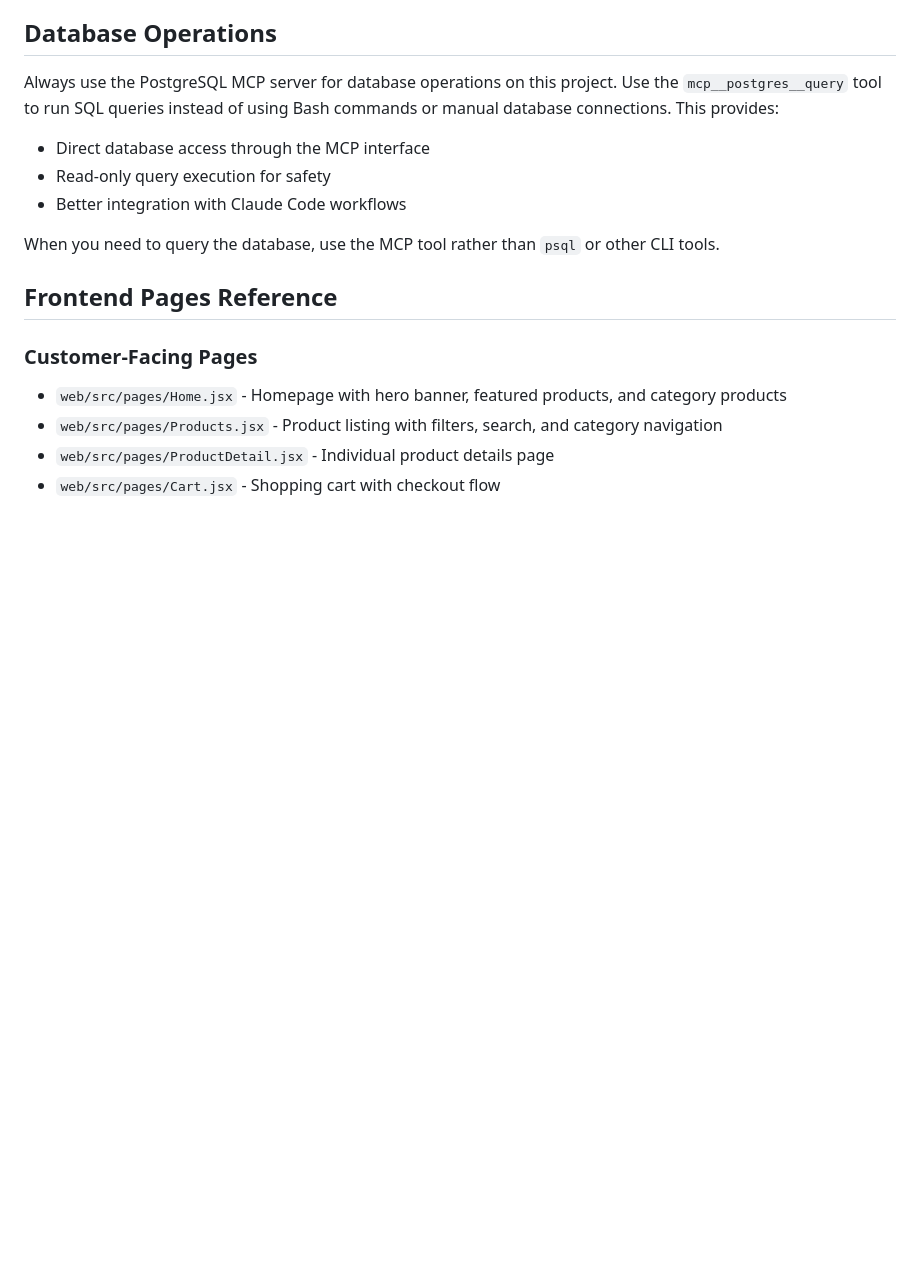
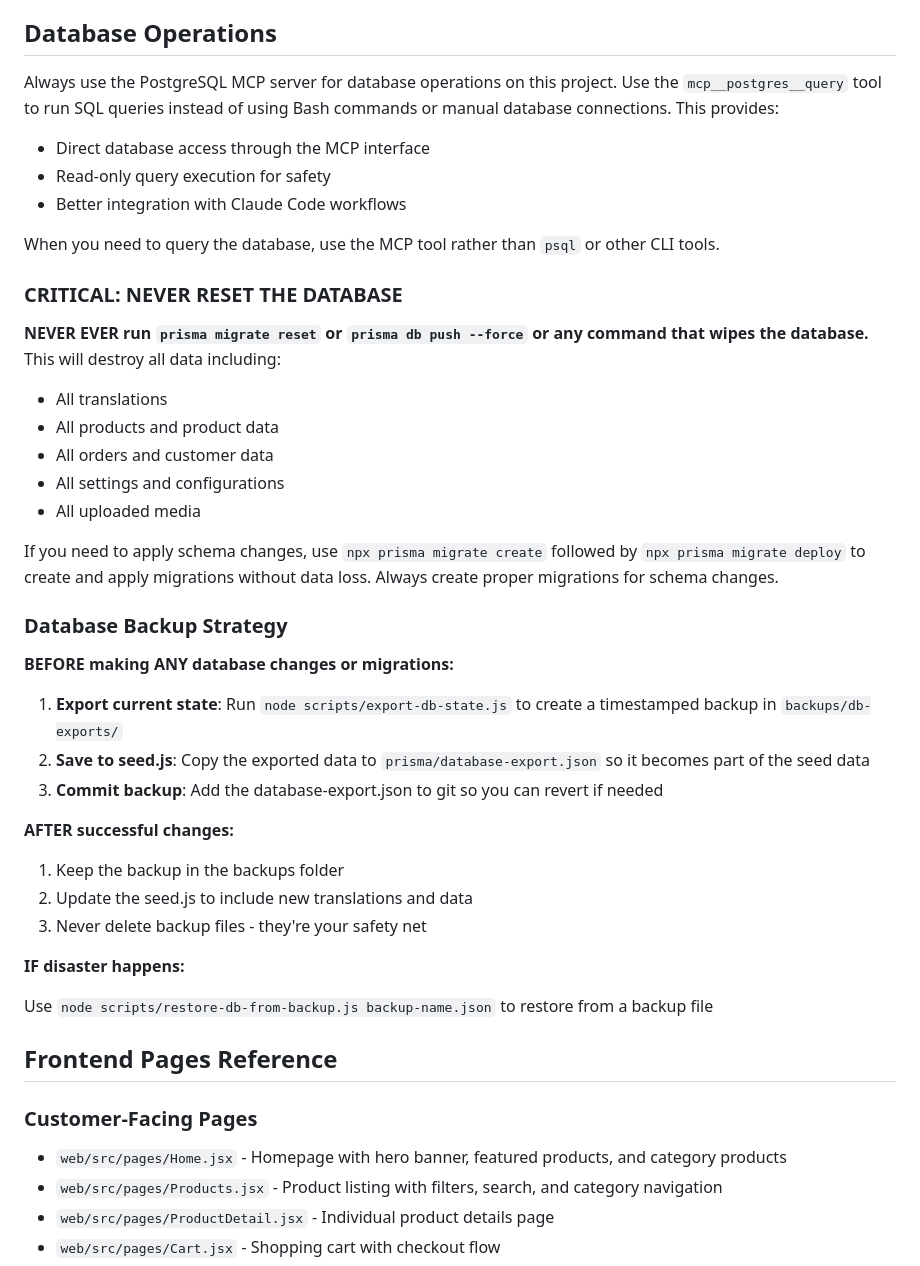
Before and after one commit to olibuijr/olfong_stack, a Markdown page: .claude/rules.md, the part around one of its changes. GitHub-like rendering; blank space fills up the shorter version.

```diff
--- a/.claude/rules.md
+++ b/.claude/rules.md
@@ -151,6 +189,35 @@ Always use the PostgreSQL MCP server for database operations on this project. Us
 - Better integration with Claude Code workflows
 
 When you need to query the database, use the MCP tool rather than `psql` or other CLI tools.
+
+### CRITICAL: NEVER RESET THE DATABASE
+
+**NEVER EVER run `prisma migrate reset` or `prisma db push --force` or any command that wipes the database.** This will destroy all data including:
+- All translations
+- All products and product data
+- All orders and customer data
+- All settings and configurations
+- All uploaded media
+
+If you need to apply schema changes, use `npx prisma migrate create` followed by `npx prisma migrate deploy` to create and apply migrations without data loss. Always create proper migrations for schema changes.
+
+### Database Backup Strategy
+
+**BEFORE making ANY database changes or migrations:**
+
+1. **Export current state**: Run `node scripts/export-db-state.js` to create a timestamped backup in `backups/db-exports/`
+2. **Save to seed.js**: Copy the exported data to `prisma/database-export.json` so it becomes part of the seed data
+3. **Commit backup**: Add the database-export.json to git so you can revert if needed
+
+**AFTER successful changes:**
+
+1. Keep the backup in the backups folder
+2. Update the seed.js to include new translations and data
+3. Never delete backup files - they're your safety net
+
+**IF disaster happens:**
+
+Use `node scripts/restore-db-from-backup.js backup-name.json` to restore from a backup file
 
 ## Frontend Pages Reference
 
```
Also changed, not shown: other parts of .claude/rules.md (+83 -45 lines).
